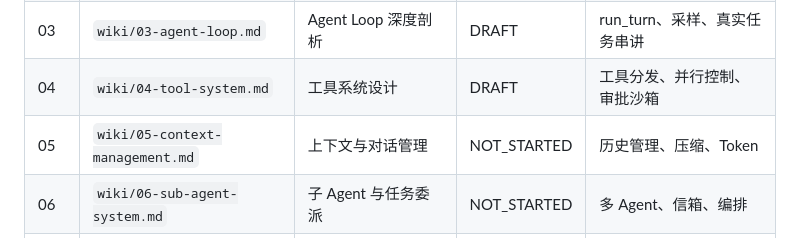
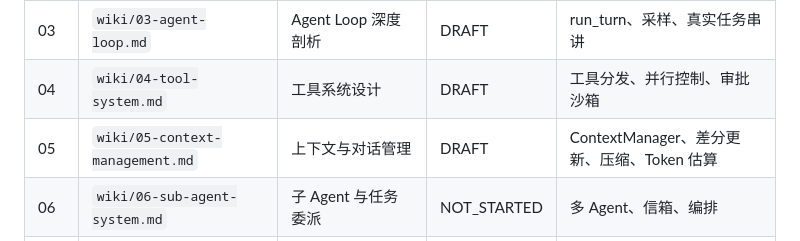
Before and after one commit to yibn2008/learn-codex, a Markdown page: PROGRESS.md, the part around the change. GitHub-like rendering.

```diff
--- a/PROGRESS.md
+++ b/PROGRESS.md
@@ -21,7 +21,7 @@
 | 02b | `wiki/02b-developer-message-full.md` | (附录) Developer Message 原文 | DRAFT | 19,800 字符，5 个 Block |
 | 03 | `wiki/03-agent-loop.md` | Agent Loop 深度剖析 | DRAFT | run_turn、采样、真实任务串讲 |
 | 04 | `wiki/04-tool-system.md` | 工具系统设计 | DRAFT | 工具分发、并行控制、审批沙箱 |
-| 05 | `wiki/05-context-management.md` | 上下文与对话管理 | NOT_STARTED | 历史管理、压缩、Token |
+| 05 | `wiki/05-context-management.md` | 上下文与对话管理 | DRAFT | ContextManager、差分更新、压缩、Token 估算 |
 | 06 | `wiki/06-sub-agent-system.md` | 子 Agent 与任务委派 | NOT_STARTED | 多 Agent、信箱、编排 |
 | 07 | `wiki/07-approval-safety.md` | 审批与安全系统 | NOT_STARTED | 策略、Guardian、沙箱 |
 | 08 | `wiki/08-api-model-interaction.md` | API 与模型交互 | NOT_STARTED | 客户端、流式传输、多供应商 |
```
Also changed, not shown: wiki/05-context-management.md (added, +255 -0 lines).
